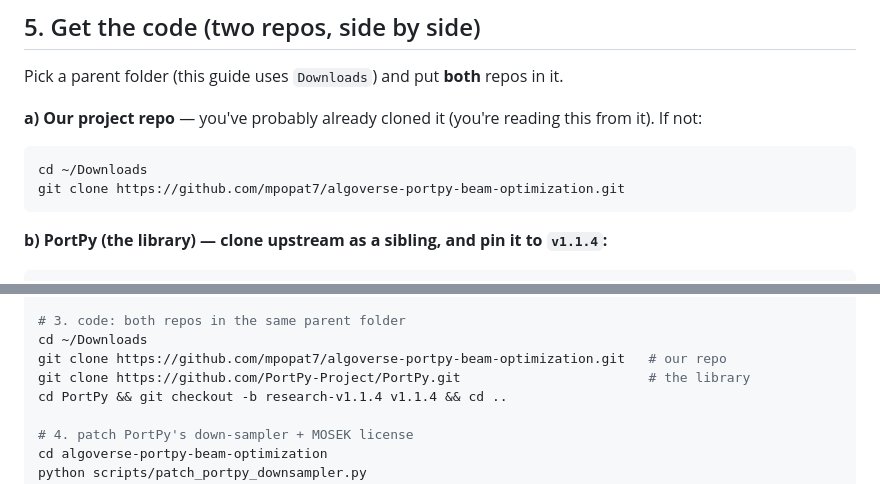
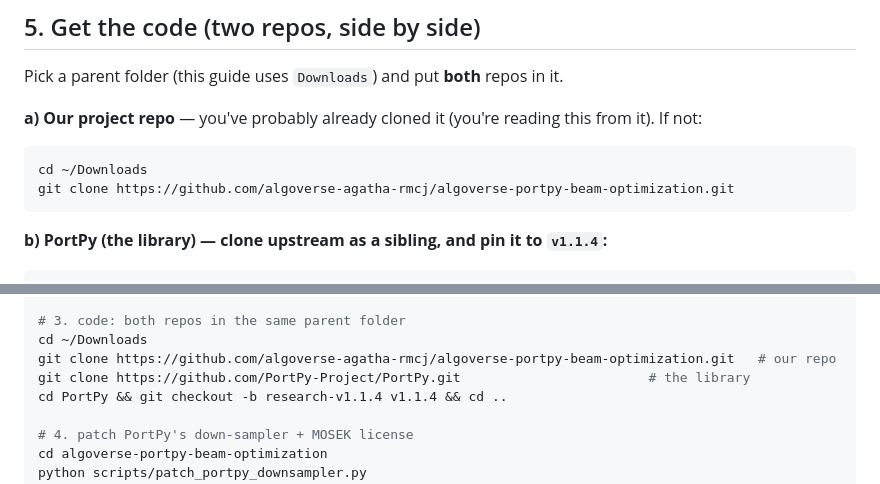
Before and after one commit to algoverse-agatha-rmcj/algoverse-portpy-beam-optimization, a Markdown page: TEAM_SETUP.md, 2 parts joined by grey strips. Rendered like a GitHub page.

Commit message:
Point setup-guide clone URLs at the new org

````diff
--- a/TEAM_SETUP.md
+++ b/TEAM_SETUP.md
@@ -116,7 +116,7 @@ Pick a parent folder (this guide uses `Downloads`) and put **both** repos in it.
 If not:
 ```bash
 cd ~/Downloads
-git clone https://github.com/mpopat7/algoverse-portpy-beam-optimization.git
+git clone https://github.com/algoverse-agatha-rmcj/algoverse-portpy-beam-optimization.git
 ```
 
 **b) PortPy (the library) — clone upstream as a sibling, and pin it to `v1.1.4`:**
@@ -289,7 +289,7 @@ python -m ipykernel install --user --name portpy --display-name "Python 3.11 (po
 
 # 3. code: both repos in the same parent folder
 cd ~/Downloads
-git clone https://github.com/mpopat7/algoverse-portpy-beam-optimization.git   # our repo
+git clone https://github.com/algoverse-agatha-rmcj/algoverse-portpy-beam-optimization.git   # our repo
 git clone https://github.com/PortPy-Project/PortPy.git                        # the library
 cd PortPy && git checkout -b research-v1.1.4 v1.1.4 && cd ..
 
````
Also changed, not shown: docs/ga_bao_setup_and_run.md (+1 -1 lines).
